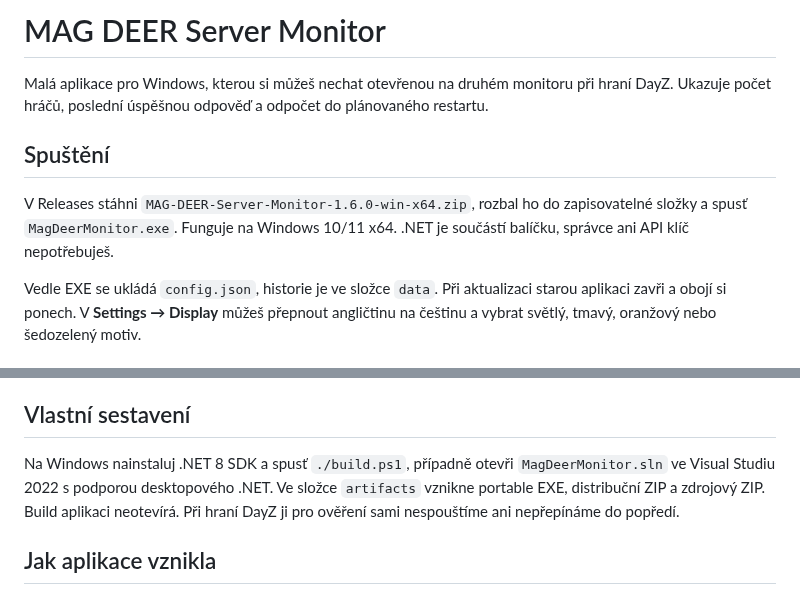
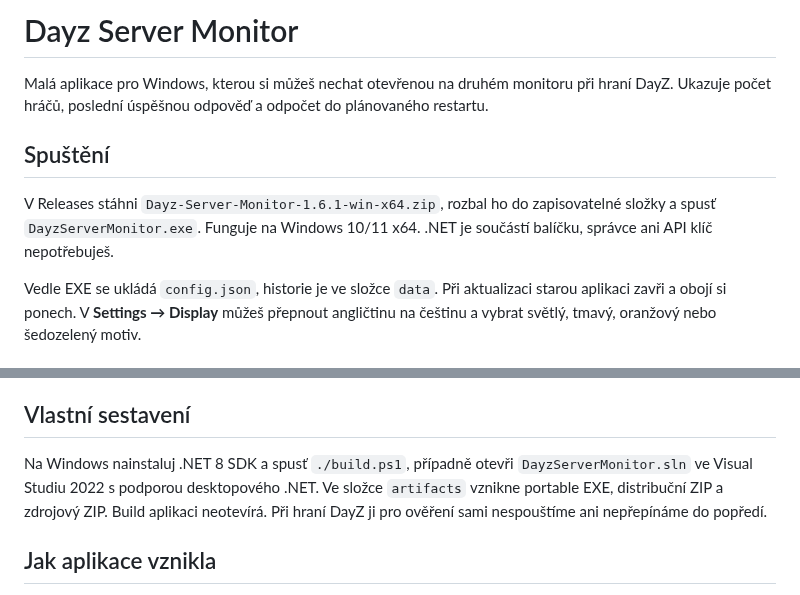
Before and after one commit to Iron-panda666/Dayz-Server-Monitor, a Markdown page: README.cs.md, 2 parts joined by grey strips. GitHub-like rendering.

Commit message:
Rename app to Dayz Server Monitor and use English previews

```diff
--- a/README.cs.md
+++ b/README.cs.md
@@ -1,10 +1,10 @@
-# MAG DEER Server Monitor
+# Dayz Server Monitor
 
 Malá aplikace pro Windows, kterou si můžeš nechat otevřenou na druhém monitoru při hraní DayZ. Ukazuje počet hráčů, poslední úspěšnou odpověď a odpočet do plánovaného restartu.
 
 ## Spuštění
 
-V Releases stáhni `MAG-DEER-Server-Monitor-1.6.0-win-x64.zip`, rozbal ho do zapisovatelné složky a spusť `MagDeerMonitor.exe`. Funguje na Windows 10/11 x64. .NET je součástí balíčku, správce ani API klíč nepotřebuješ.
+V Releases stáhni `Dayz-Server-Monitor-1.6.1-win-x64.zip`, rozbal ho do zapisovatelné složky a spusť `DayzServerMonitor.exe`. Funguje na Windows 10/11 x64. .NET je součástí balíčku, správce ani API klíč nepotřebuješ.
 
 Vedle EXE se ukládá `config.json`, historie je ve složce `data`. Při aktualizaci starou aplikaci zavři a obojí si ponech. V **Settings → Display** můžeš přepnout angličtinu na češtinu a vybrat světlý, tmavý, oranžový nebo šedozelený motiv.
 
@@ -22,7 +22,7 @@ Výchozí časy 03/07/11/15/19/23 jsou příklad, který musíš ověřit pro sv
 
 ## Vlastní sestavení
 
-Na Windows nainstaluj .NET 8 SDK a spusť `./build.ps1`, případně otevři `MagDeerMonitor.sln` ve Visual Studiu 2022 s podporou desktopového .NET. Ve složce `artifacts` vznikne portable EXE, distribuční ZIP a zdrojový ZIP. Build aplikaci neotevírá. Při hraní DayZ ji pro ověření sami nespouštíme ani nepřepínáme do popředí.
+Na Windows nainstaluj .NET 8 SDK a spusť `./build.ps1`, případně otevři `DayzServerMonitor.sln` ve Visual Studiu 2022 s podporou desktopového .NET. Ve složce `artifacts` vznikne portable EXE, distribuční ZIP a zdrojový ZIP. Build aplikaci neotevírá. Při hraní DayZ ji pro ověření sami nespouštíme ani nepřepínáme do popředí.
 
 ## Jak aplikace vznikla
 
```
Also changed, not shown: README.md (+4 -4 lines), docs/VALIDATION.md (+1 -1 lines), docs/images/query-chart.png, docs/images/theme-comparison.png, docs/images/world-clocks.png, 12 other files.
